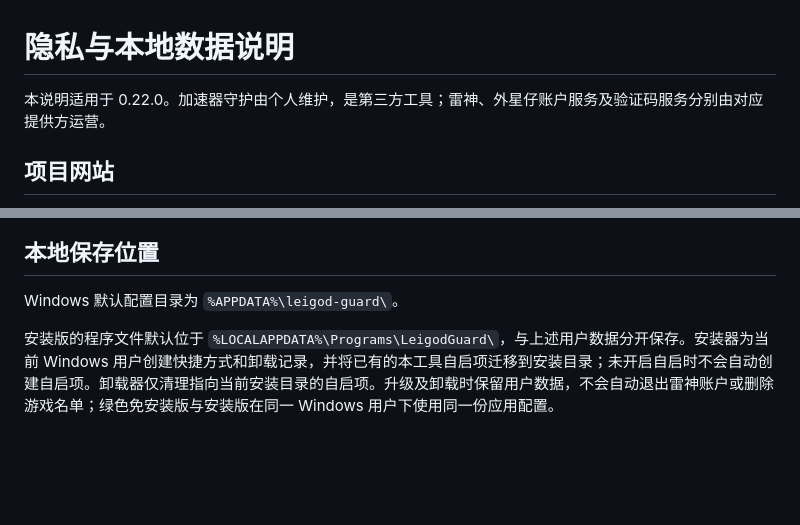
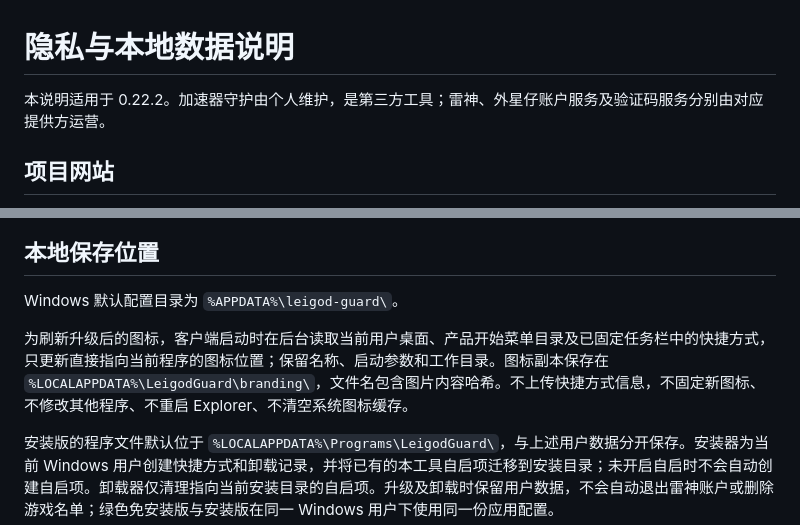
Before and after one commit to CMMUU/leigod-guard, a Markdown page: docs/PRIVACY.md, 2 parts joined by grey strips. GitHub-like rendering; blank space fills up the shorter version.

```diff
--- a/docs/PRIVACY.md
+++ b/docs/PRIVACY.md
@@ -1,6 +1,6 @@
 # 隐私与本地数据说明
 
-本说明适用于 0.22.0。加速器守护由个人维护，是第三方工具；雷神、外星仔账户服务及验证码服务分别由对应提供方运营。
+本说明适用于 0.22.2。加速器守护由个人维护，是第三方工具；雷神、外星仔账户服务及验证码服务分别由对应提供方运营。
 
 ## 项目网站
 
@@ -33,6 +33,8 @@
 ## 本地保存位置
 
 Windows 默认配置目录为 `%APPDATA%\leigod-guard\`。
+
+为刷新升级后的图标，客户端启动时在后台读取当前用户桌面、产品开始菜单目录及已固定任务栏中的快捷方式，只更新直接指向当前程序的图标位置；保留名称、启动参数和工作目录。图标副本保存在 `%LOCALAPPDATA%\LeigodGuard\branding\`，文件名包含图片内容哈希。不上传快捷方式信息，不固定新图标、不修改其他程序、不重启 Explorer、不清空系统图标缓存。
 
 安装版的程序文件默认位于 `%LOCALAPPDATA%\Programs\LeigodGuard\`，与上述用户数据分开保存。安装器为当前 Windows 用户创建快捷方式和卸载记录，并将已有的本工具自启项迁移到安装目录；未开启自启时不会自动创建自启项。卸载器仅清理指向当前安装目录的自启项。升级及卸载时保留用户数据，不会自动退出雷神账户或删除游戏名单；绿色免安装版与安装版在同一 Windows 用户下使用同一份应用配置。
 
```
Also changed, not shown: README.md (+1 -1 lines).
